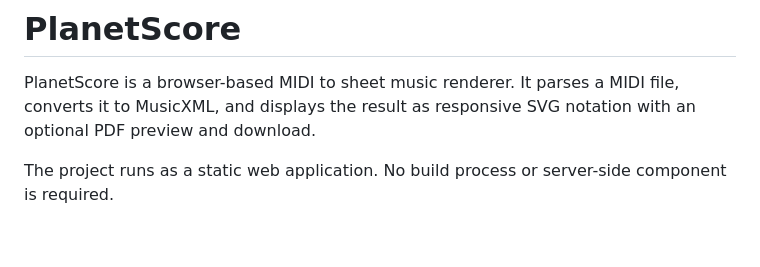
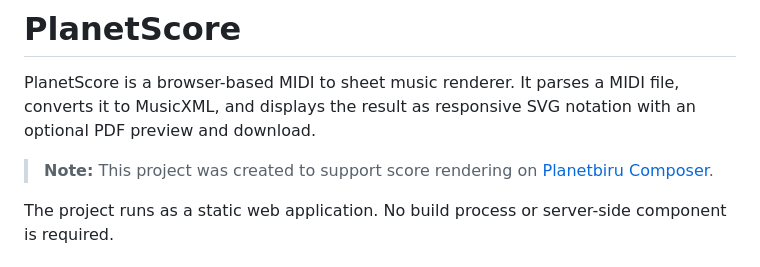
Before and after one commit to Planetbiru/PlanetScore, a Markdown page: README.md, the part around the change. Rendered like a GitHub page; blank space fills up the shorter version.

```diff
--- a/README.md
+++ b/README.md
@@ -1,6 +1,8 @@
 # PlanetScore
 
 PlanetScore is a browser-based MIDI to sheet music renderer. It parses a MIDI file, converts it to MusicXML, and displays the result as responsive SVG notation with an optional PDF preview and download.
+
+> **Note:** This project was created to support score rendering on [Planetbiru Composer](https://composer.planetbiru.com).
 
 The project runs as a static web application. No build process or server-side component is required.
 
```
